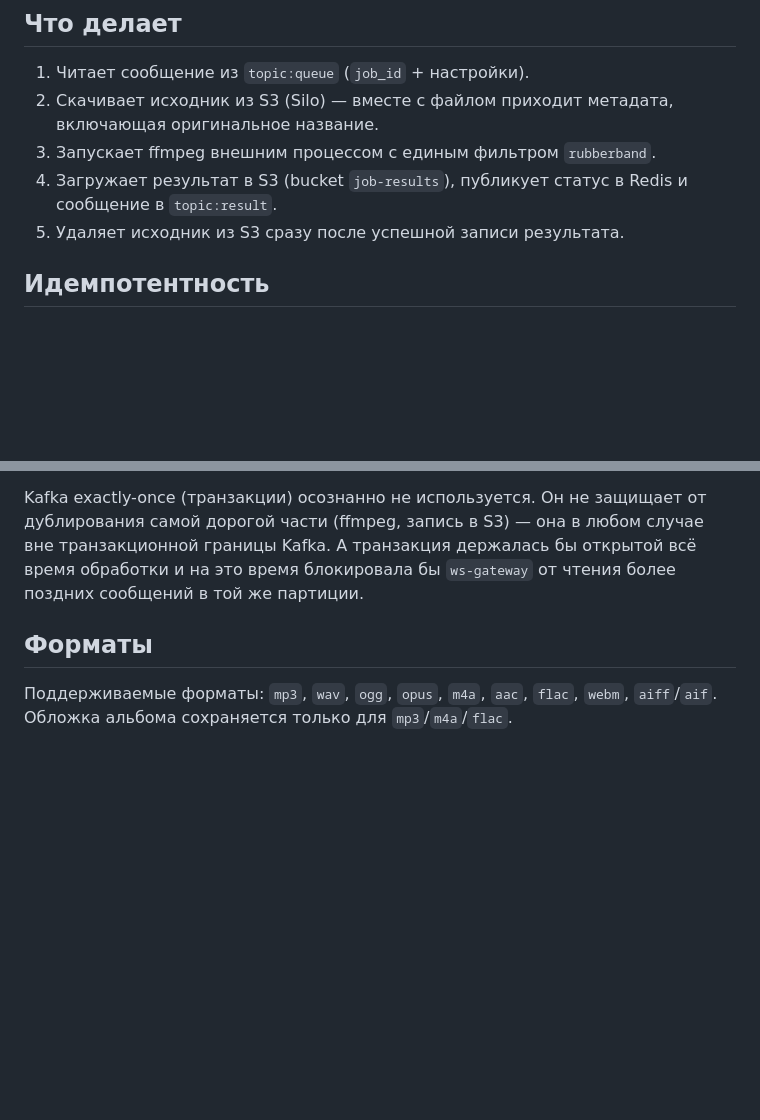
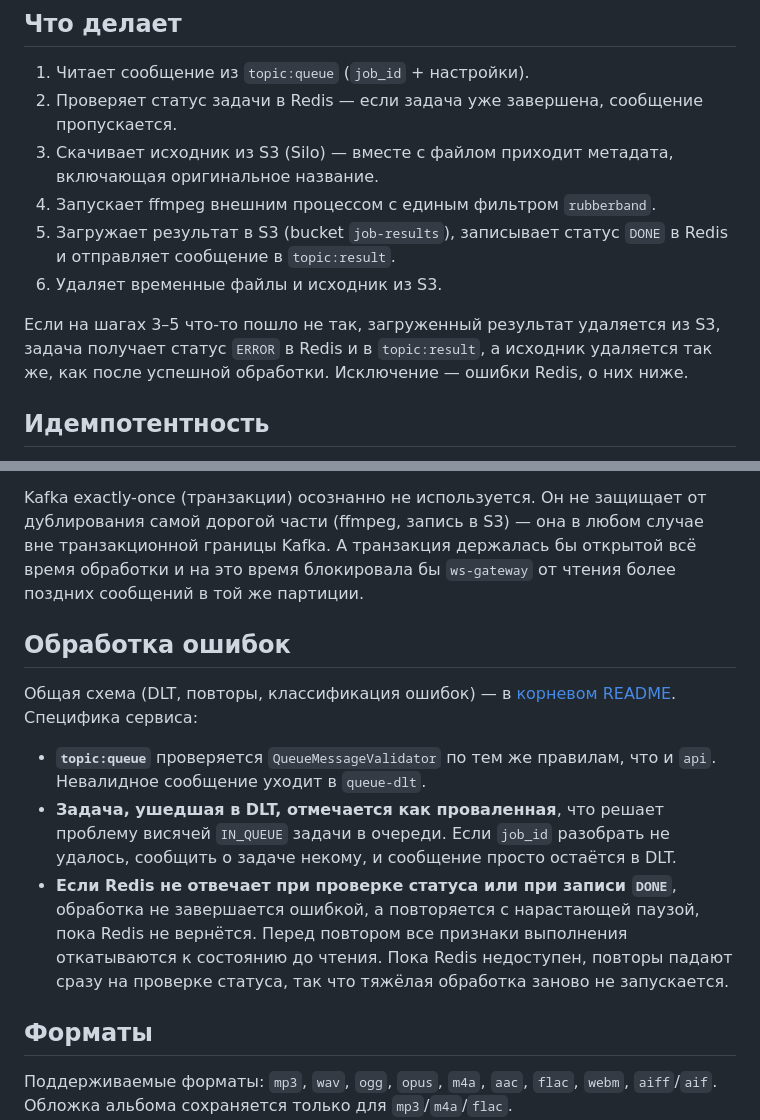
Before and after one commit to Statuxia/AudioSystem, a Markdown page: processor/README.md, 2 parts joined by grey strips. GitHub-like rendering; blank space fills up the shorter version.

Commit message:
processor-(no-task): update readme

```diff
--- a/processor/README.md
+++ b/processor/README.md
@@ -7,10 +7,13 @@
 ## Что делает
 
 1. Читает сообщение из `topic:queue` (`job_id` + настройки).
-2. Скачивает исходник из S3 (Silo) — вместе с файлом приходит метадата, включающая оригинальное название.
-3. Запускает ffmpeg внешним процессом с единым фильтром `rubberband`.
-4. Загружает результат в S3 (bucket `job-results`), публикует статус в Redis и сообщение в `topic:result`.
-5. Удаляет исходник из S3 сразу после успешной записи результата.
+2. Проверяет статус задачи в Redis — если задача уже завершена, сообщение пропускается.
+3. Скачивает исходник из S3 (Silo) — вместе с файлом приходит метадата, включающая оригинальное название.
+4. Запускает ffmpeg внешним процессом с единым фильтром `rubberband`.
+5. Загружает результат в S3 (bucket `job-results`), записывает статус `DONE` в Redis и отправляет сообщение в `topic:result`.
+6. Удаляет временные файлы и исходник из S3.
+
+Если на шагах 3–5 что-то пошло не так, загруженный результат удаляется из S3, задача получает статус `ERROR` в Redis и в `topic:result`, а исходник удаляется так же, как после успешной обработки. Исключение — ошибки Redis, о них ниже.
 
 ## Идемпотентность
 
@@ -19,6 +22,14 @@
 Защита — проверка статуса в Redis перед стартом обработки: если задача уже `DONE`/`ERROR`, повторная обработка пропускается.
 
 Kafka exactly-once (транзакции) осознанно не используется. Он не защищает от дублирования самой дорогой части (ffmpeg, запись в S3) — она в любом случае вне транзакционной границы Kafka. А транзакция держалась бы открытой всё время обработки и на это время блокировала бы `ws-gateway` от чтения более поздних сообщений в той же партиции.
+
+## Обработка ошибок
+
+Общая схема (DLT, повторы, классификация ошибок) — в [корневом README](../README.md#обработка-ошибок-kafka). Специфика сервиса:
+
+- **`topic:queue`** проверяется `QueueMessageValidator` по тем же правилам, что и `api`. Невалидное сообщение уходит в `queue-dlt`.
+- **Задача, ушедшая в DLT, отмечается как проваленная**, что решает проблему висячей `IN_QUEUE` задачи в очереди. Если `job_id` разобрать не удалось, сообщить о задаче некому, и сообщение просто остаётся в DLT.
+- **Если Redis не отвечает при проверке статуса или при записи `DONE`**, обработка не завершается ошибкой, а повторяется с нарастающей паузой, пока Redis не вернётся. Перед повтором все признаки выполнения откатываются к состоянию до чтения. Пока Redis недоступен, повторы падают сразу на проверке статуса, так что тяжёлая обработка заново не запускается.
 
 ## Форматы
 
```
